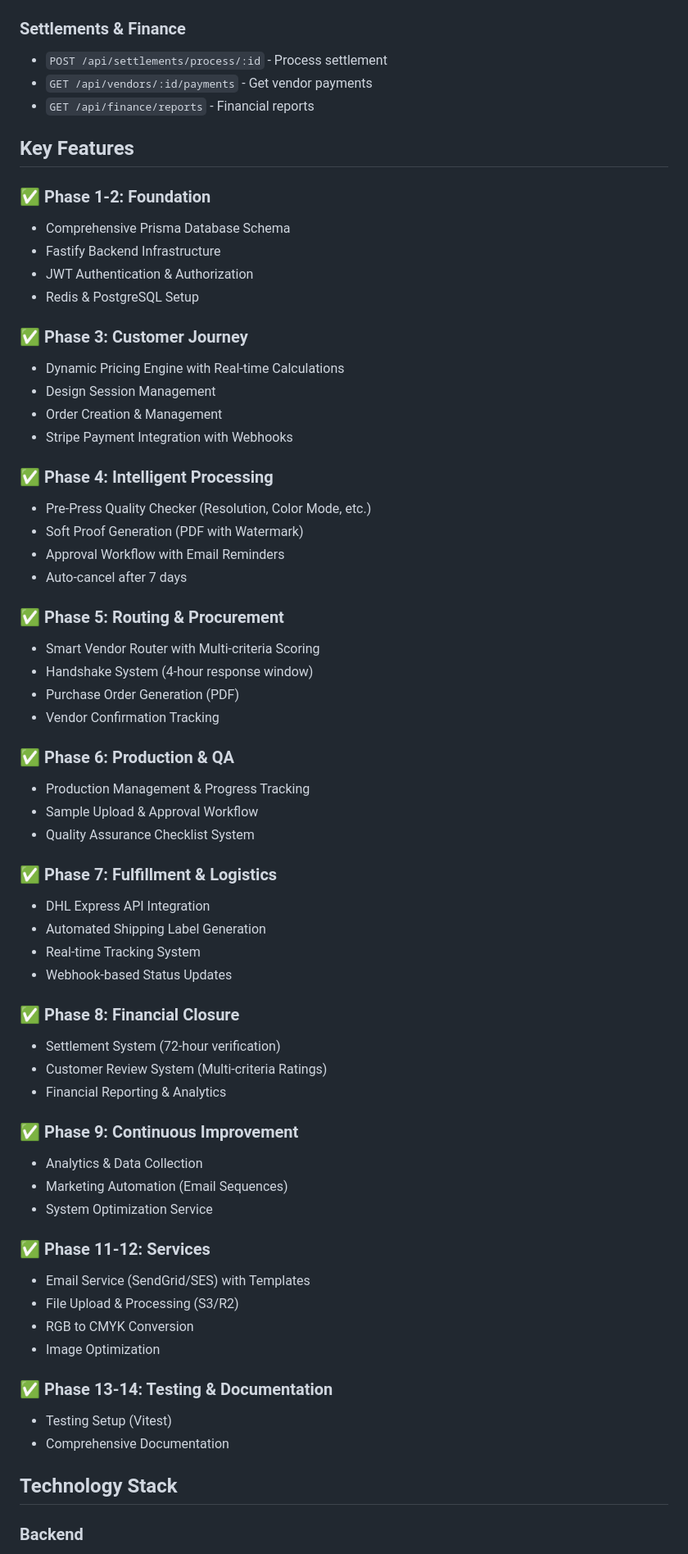
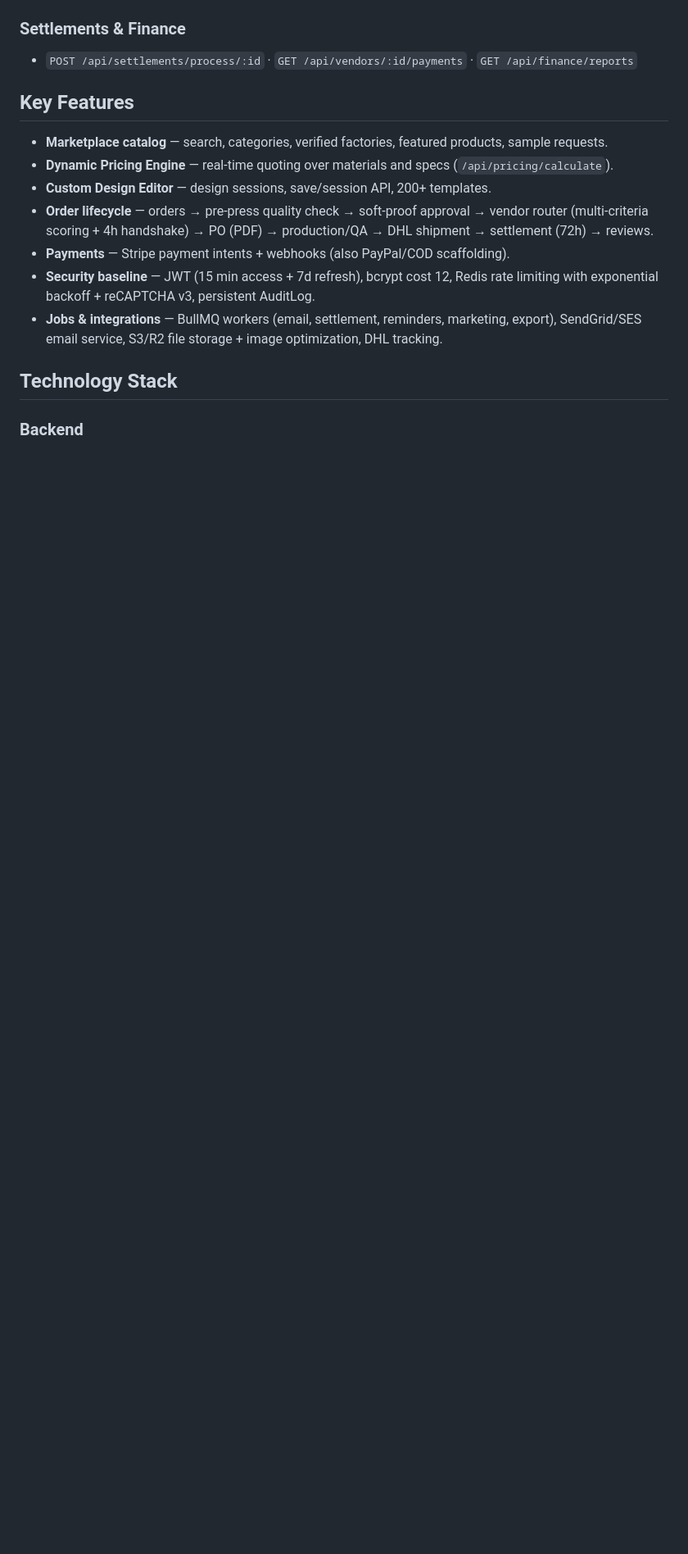
Before and after one commit to Ma7moudll/packagepro, a Markdown page: README.md, the part around one of its changes. Shown at 82% size. GitHub-like rendering; blank space fills up the shorter version.

```diff
--- a/README.md
+++ b/README.md
@@ -185,65 +176,16 @@ API endpoints are available at `/api`. Main endpoints:
 
 ### Settlements & Finance
-- `POST /api/settlements/process/:id` - Process settlement
-- `GET /api/vendors/:id/payments` - Get vendor payments
-- `GET /api/finance/reports` - Financial reports
+- `POST /api/settlements/process/:id` · `GET /api/vendors/:id/payments` · `GET /api/finance/reports`
 
 ## Key Features
 
-### ✅ Phase 1-2: Foundation
-- Comprehensive Prisma Database Schema
-- Fastify Backend Infrastructure
-- JWT Authentication & Authorization
-- Redis & PostgreSQL Setup
-
-### ✅ Phase 3: Customer Journey
-- Dynamic Pricing Engine with Real-time Calculations
-- Design Session Management
-- Order Creation & Management
-- Stripe Payment Integration with Webhooks
-
-### ✅ Phase 4: Intelligent Processing
-- Pre-Press Quality Checker (Resolution, Color Mode, etc.)
-- Soft Proof Generation (PDF with Watermark)
-- Approval Workflow with Email Reminders
-- Auto-cancel after 7 days
-
-### ✅ Phase 5: Routing & Procurement
-- Smart Vendor Router with Multi-criteria Scoring
-- Handshake System (4-hour response window)
-- Purchase Order Generation (PDF)
-- Vendor Confirmation Tracking
-
-### ✅ Phase 6: Production & QA
-- Production Management & Progress Tracking
-- Sample Upload & Approval Workflow
-- Quality Assurance Checklist System
-
-### ✅ Phase 7: Fulfillment & Logistics
-- DHL Express API Integration
-- Automated Shipping Label Generation
-- Real-time Tracking System
-- Webhook-based Status Updates
-
-### ✅ Phase 8: Financial Closure
-- Settlement System (72-hour verification)
-- Customer Review System (Multi-criteria Ratings)
-- Financial Reporting & Analytics
-
-### ✅ Phase 9: Continuous Improvement
-- Analytics & Data Collection
-- Marketing Automation (Email Sequences)
-- System Optimization Service
-
-### ✅ Phase 11-12: Services
-- Email Service (SendGrid/SES) with Templates
-- File Upload & Processing (S3/R2)
-- RGB to CMYK Conversion
-- Image Optimization
-
-### ✅ Phase 13-14: Testing & Documentation
-- Testing Setup (Vitest)
-- Comprehensive Documentation
+- **Marketplace catalog** — search, categories, verified factories, featured products, sample requests.
+- **Dynamic Pricing Engine** — real-time quoting over materials and specs (`/api/pricing/calculate`).
+- **Custom Design Editor** — design sessions, save/session API, 200+ templates.
+- **Order lifecycle** — orders → pre-press quality check → soft-proof approval → vendor router (multi-criteria scoring + 4h handshake) → PO (PDF) → production/QA → DHL shipment → settlement (72h) → reviews.
+- **Payments** — Stripe payment intents + webhooks (also PayPal/COD scaffolding).
+- **Security baseline** — JWT (15 min access + 7d refresh), bcrypt cost 12, Redis rate limiting with exponential backoff + reCAPTCHA v3, persistent AuditLog.
+- **Jobs & integrations** — BullMQ workers (email, settlement, reminders, marketing, export), SendGrid/SES email service, S3/R2 file storage + image optimization, DHL tracking.
 
 ## Technology Stack
 
```
Also changed, not shown: other parts of README.md (+61 -58 lines), screenshots/catalog.png (added), screenshots/design-editor.png (added), screenshots/home.png (added), 4 other files.
